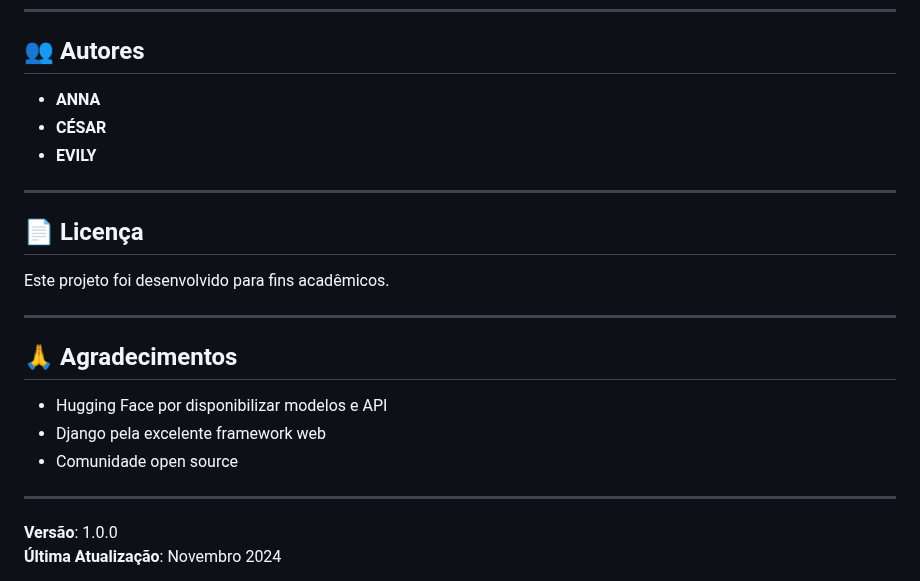
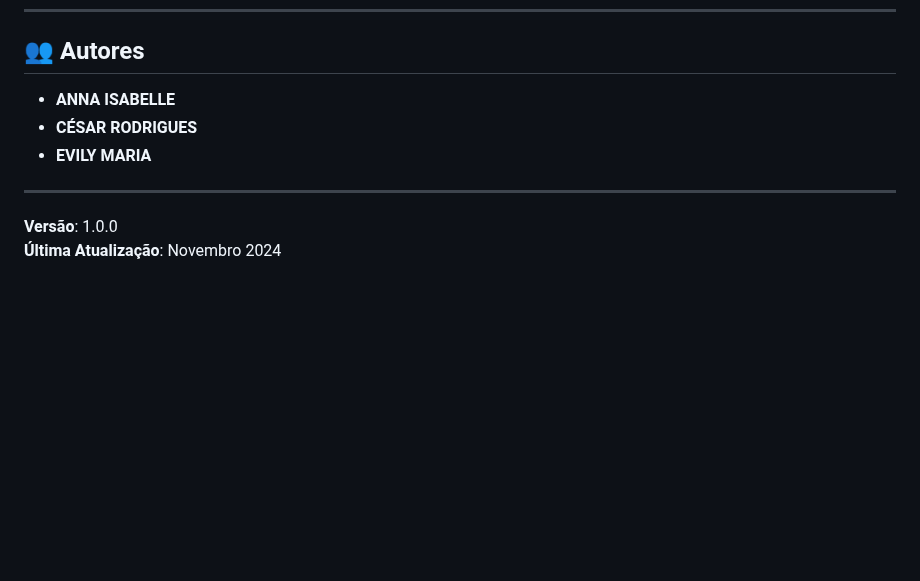
Before and after one commit to illY0701/PLN_Chat, a Markdown page: README.md, the part around the change. GitHub-like rendering; blank space fills up the shorter version.

```diff
--- a/README.md
+++ b/README.md
@@ -507,23 +507,9 @@ python manage.py collectstatic --noinput
 
 ## 👥 Autores
 
-- **ANNA**
-- **CÉSAR**
-- **EVILY**
-
----
-
-## 📄 Licença
-
-Este projeto foi desenvolvido para fins acadêmicos.
-
----
-
-## 🙏 Agradecimentos
-
-- Hugging Face por disponibilizar modelos e API
-- Django pela excelente framework web
-- Comunidade open source
+- **ANNA ISABELLE**
+- **CÉSAR RODRIGUES**
+- **EVILY MARIA**
 
 ---
 
```
